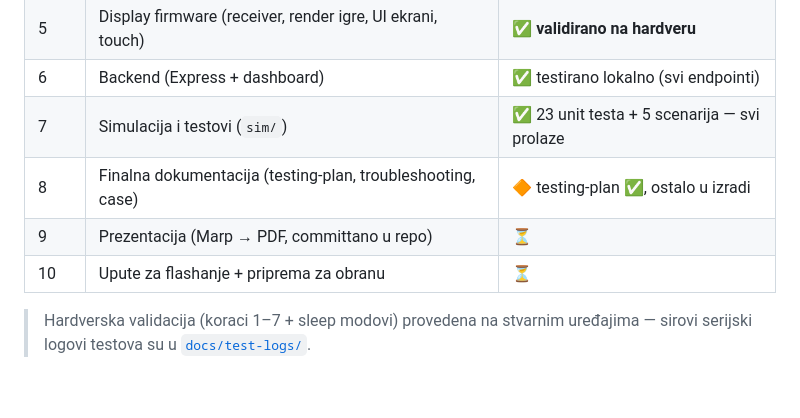
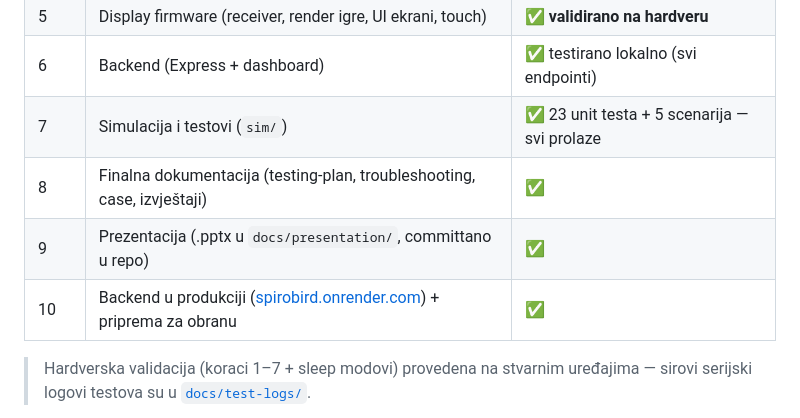
Before and after one commit to hrco69/SpiroBird, a Markdown page: README.md, the part around the change. GitHub-like rendering; blank space fills up the shorter version.

Commit message:
README: status tablica - sve faze zavrsene, produkcijski URL

```diff
--- a/README.md
+++ b/README.md
@@ -79,9 +79,9 @@ docs/         Dokumentacija: plan, ožičenje, protokol, testiranje, prezentacij
 | 5 | Display firmware (receiver, render igre, UI ekrani, touch) | ✅ **validirano na hardveru** |
 | 6 | Backend (Express + dashboard) | ✅ testirano lokalno (svi endpointi) |
 | 7 | Simulacija i testovi (`sim/`) | ✅ 23 unit testa + 5 scenarija — svi prolaze |
-| 8 | Finalna dokumentacija (testing-plan, troubleshooting, case) | 🔶 testing-plan ✅, ostalo u izradi |
-| 9 | Prezentacija (Marp → PDF, committano u repo) | ⏳ |
-| 10 | Upute za flashanje + priprema za obranu | ⏳ |
+| 8 | Finalna dokumentacija (testing-plan, troubleshooting, case, izvještaji) | ✅ |
+| 9 | Prezentacija (.pptx u `docs/presentation/`, committano u repo) | ✅ |
+| 10 | Backend u produkciji ([spirobird.onrender.com](https://spirobird.onrender.com)) + priprema za obranu | ✅ |
 
 > Hardverska validacija (koraci 1–7 + sleep modovi) provedena na stvarnim uređajima —
 > sirovi serijski logovi testova su u [`docs/test-logs/`](docs/test-logs/).
```
